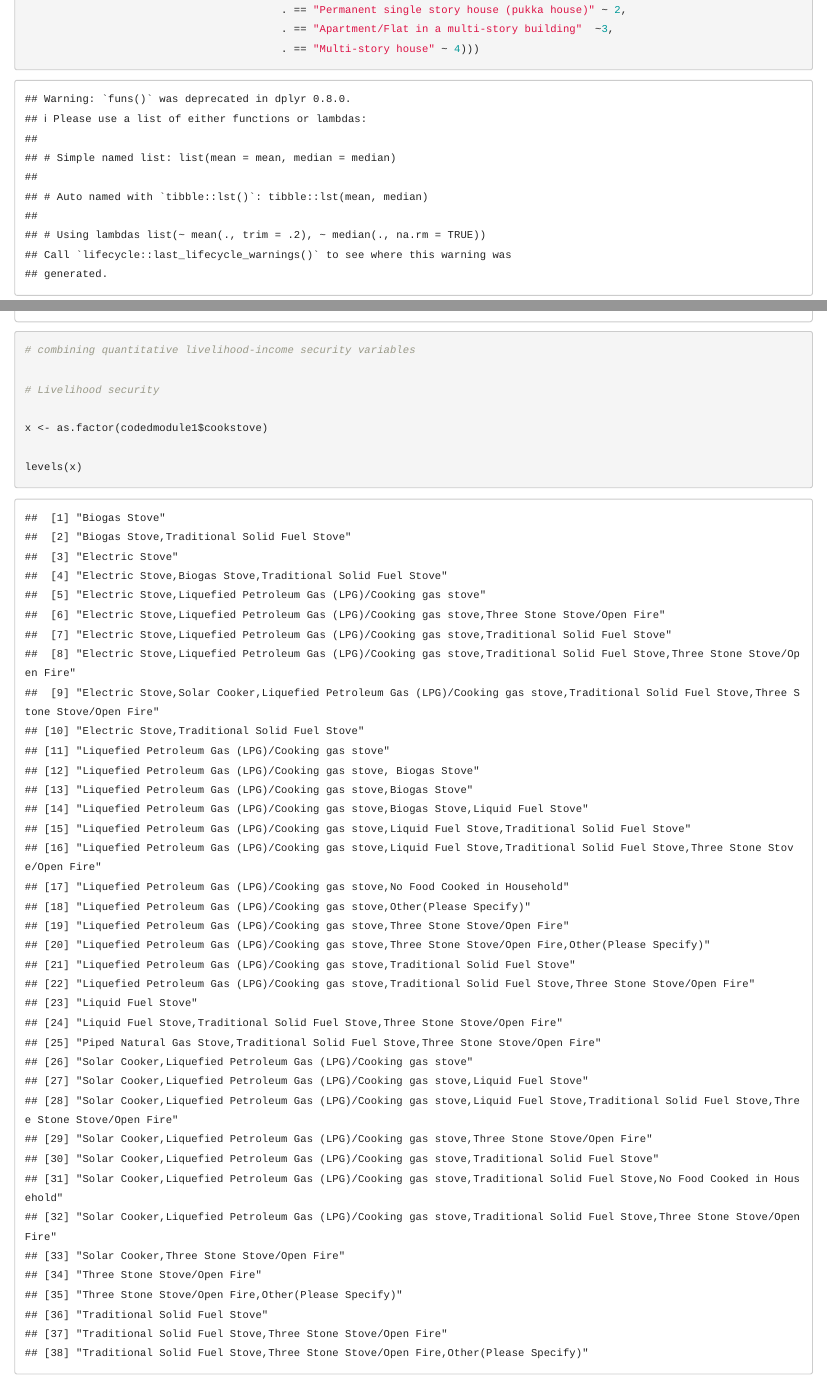
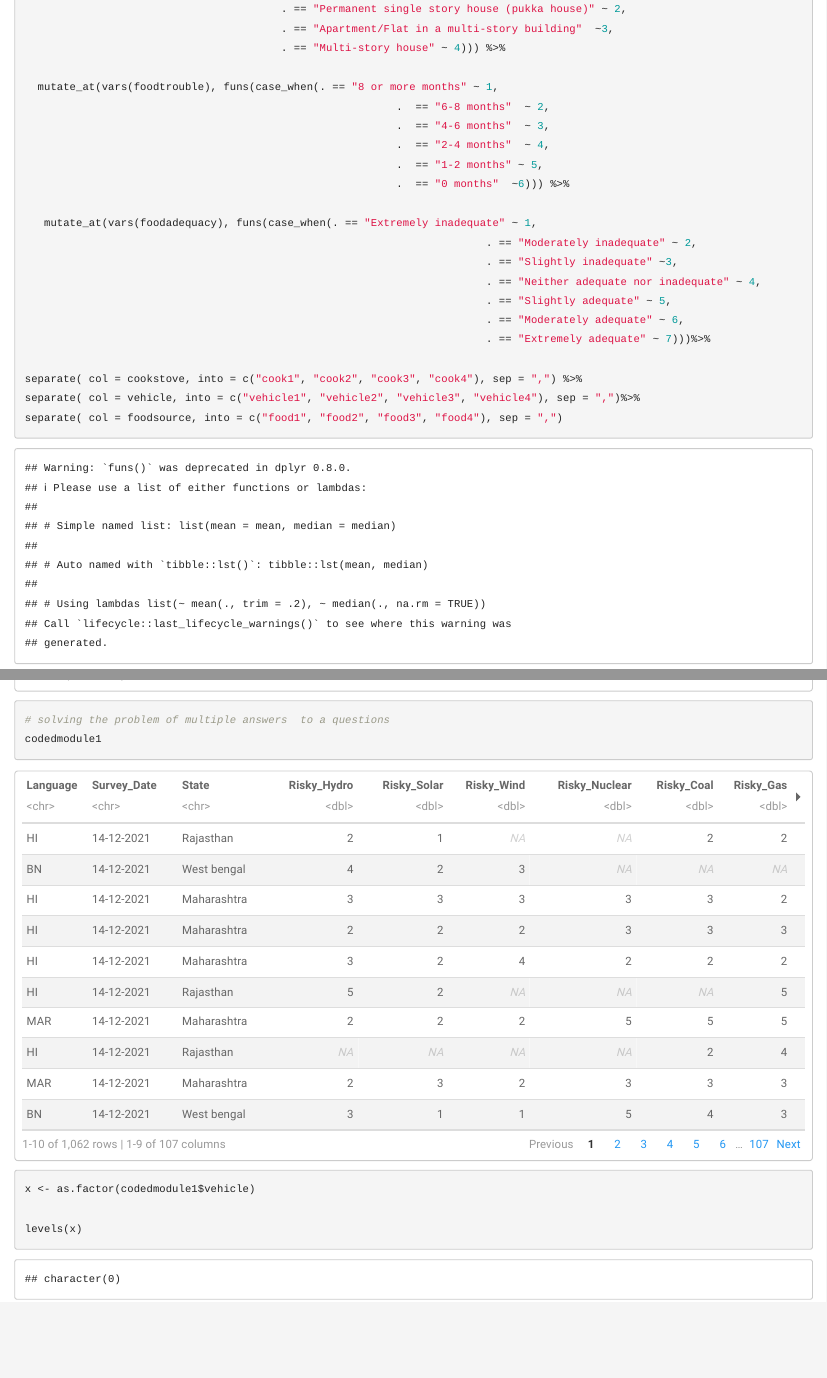
Before and after one commit to prernagupta05/nuclear-risk-perception-India, an R Markdown document (module1/moduleoneanalysis.Rmd): the page in a window 1100 px wide, from 3670 px down before the commit and from 3530 px down after it, so that both start at the same text, and a second part further down, joined at a grey line. Rendered offline with R 4.5, knitr and Pandoc, with nearby package versions; long lines of code are wrapped.

````diff
--- a/module1/moduleoneanalysis.Rmd
+++ b/module1/moduleoneanalysis.Rmd
@@ -155,21 +155,61 @@
   mutate_at(vars(house), funs(case_when(. == "Hut made of mud, bamboo, straw etc. (kutcha house)" ~ 1,
                                         . == "Permanent single story house (pukka house)" ~ 2,
                                         . == "Apartment/Flat in a multi-story building"  ~3,
-                                        . == "Multi-story house" ~ 4)))
+                                        . == "Multi-story house" ~ 4))) %>%
+
+  mutate_at(vars(foodtrouble), funs(case_when(. == "8 or more months" ~ 1,
+                                                          .  == "6-8 months"  ~ 2,
+                                                          .  == "4-6 months"  ~ 3,
+                                                          .  == "2-4 months"  ~ 4,
+                                                          .  == "1-2 months" ~ 5,
+                                                          .  == "0 months"  ~6))) %>%
+
+   mutate_at(vars(foodadequacy), funs(case_when(. == "Extremely inadequate" ~ 1,
+                                                                        . == "Moderately inadequate" ~ 2,
+                                                                        . == "Slightly inadequate" ~3,
+                                                                        . == "Neither adequate nor inadequate" ~ 4,
+                                                                        . == "Slightly adequate" ~ 5,
+                                                                        . == "Moderately adequate" ~ 6,
+                                                                        . == "Extremely adequate" ~ 7)))%>%
+
+separate( col = cookstove, into = c("cook1", "cook2", "cook3", "cook4"), sep = ",") %>%
+separate( col = vehicle, into = c("vehicle1", "vehicle2", "vehicle3", "vehicle4"), sep = ",")%>%
+separate( col = foodsource, into = c("food1", "food2", "food3", "food4"), sep = ",")
+
 
 
 #coded dependent variables for module 1 livelihood and income security survey
+
+
 
 codedmodule1
 ```
 
 ```{r}
-# combining quantitative livelihood-income security variables
+# solving the problem of multiple answers  to a questions
+codedmodule1
 
-# Livelihood security
 
-x <- as.factor(codedmodule1$cookstove)
+```
+
+
+
+
+```{r}
+
+x <- as.factor(codedmodule1$vehicle)
 
 levels(x)
 
+
 ```
+
+
+```{r}
+
+```
+
+
+```{r}
+
+```
````
Also changed, not shown: module2/moduletwoanalysis.Rmd (+3 -0 lines), module2/moduleone.rda (added), thesis_surveydata/livelihood_insecurity_complete.xlsx, thesis_surveydata/political_factors_complete.xlsx, thesis_surveydata/~$political_factors_complete.xlsx (added), 4 other files.
